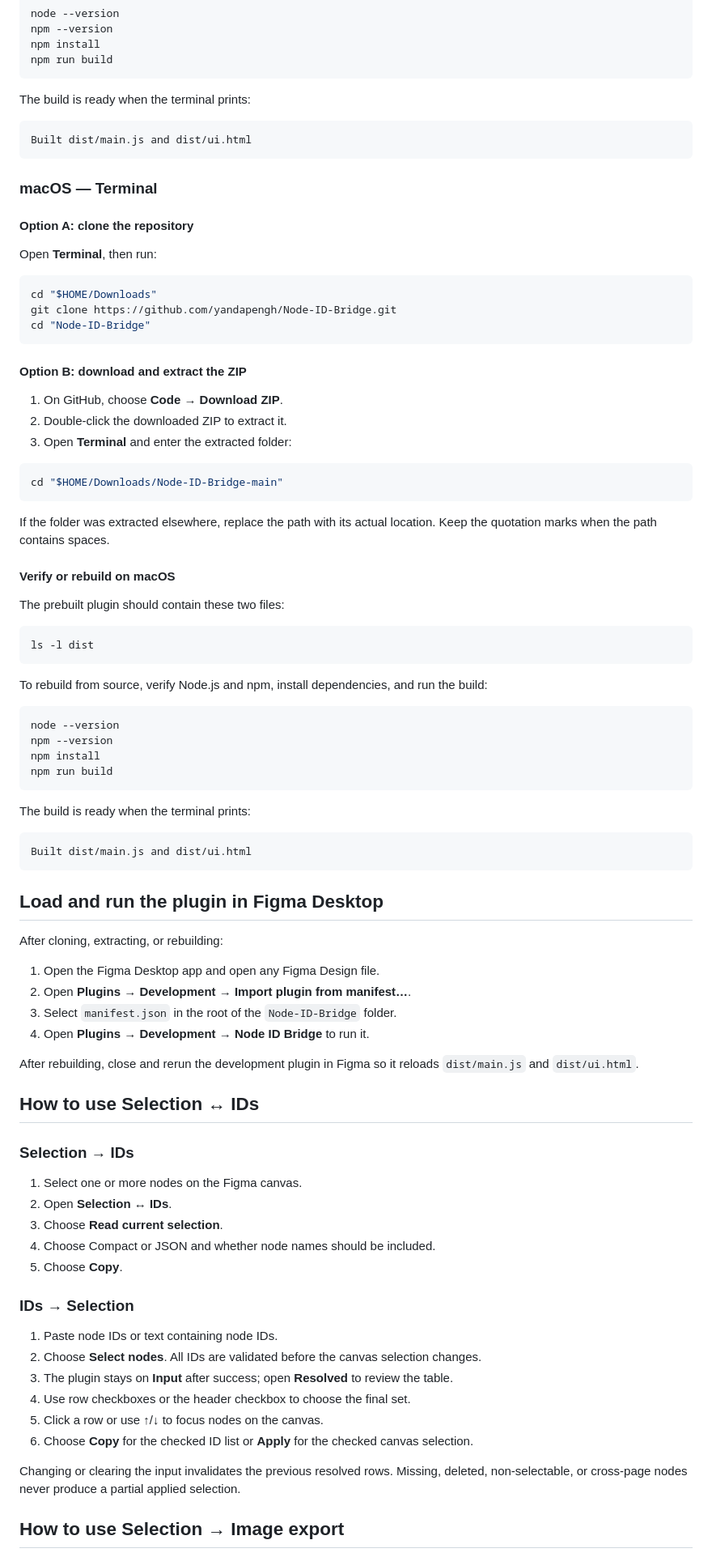
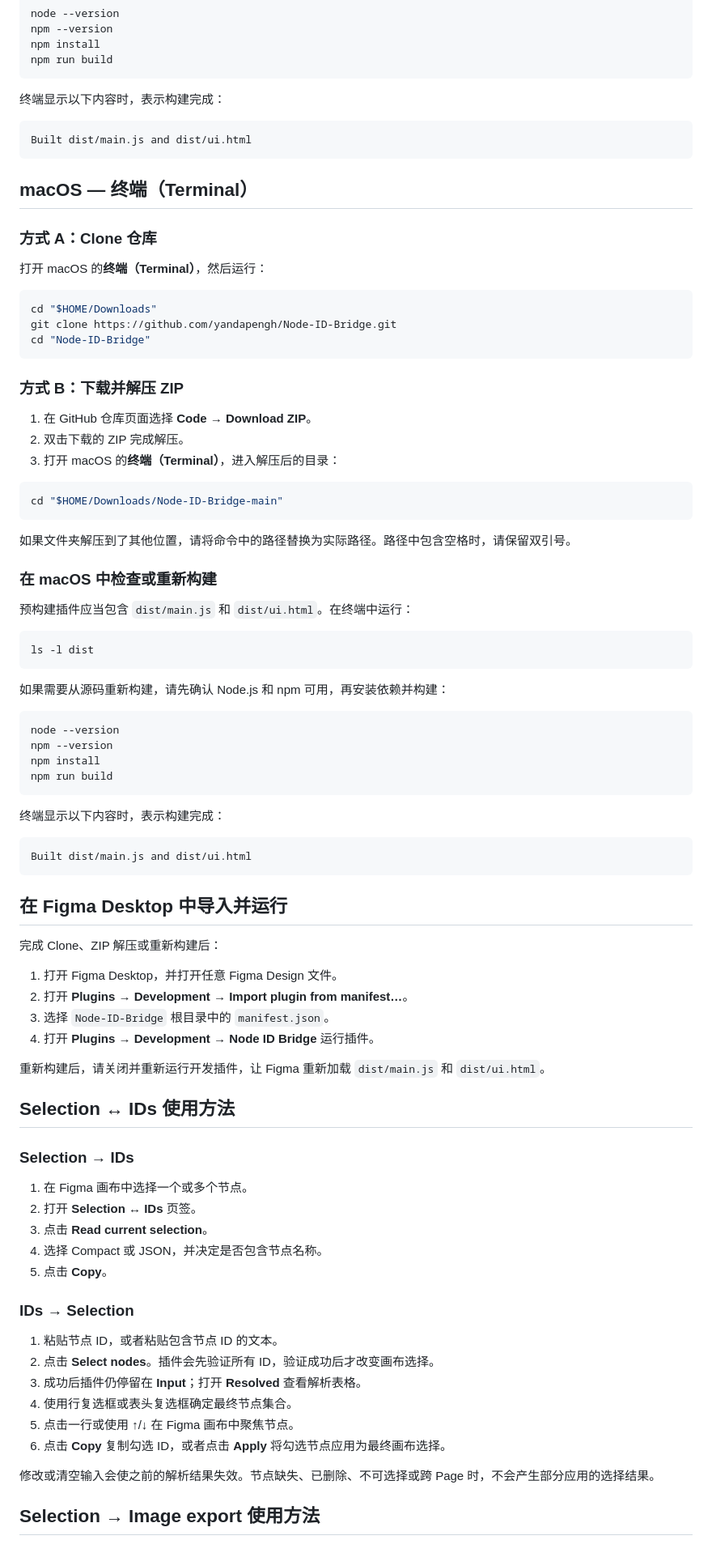
Before and after one commit to yandapengh/Node-ID-Bridge, a Markdown page: README.md, the part around one of its changes. Shown at 81% size. GitHub-like rendering.

Commit message:
Replace README with Chinese guide

````diff
--- a/README.md
+++ b/README.md
@@ -84,17 +84,17 @@ npm install
 npm run build
 ```
 
-The build is ready when the terminal prints:
+终端显示以下内容时，表示构建完成：
 
 ```text
 Built dist/main.js and dist/ui.html
 ```
 
-### macOS — Terminal
+## macOS — 终端（Terminal）
 
-#### Option A: clone the repository
+### 方式 A：Clone 仓库
 
-Open **Terminal**, then run:
+打开 macOS 的**终端（Terminal）**，然后运行：
 
 ```bash
 cd "$HOME/Downloads"
@@ -102,27 +102,27 @@ git clone https://github.com/yandapengh/Node-ID-Bridge.git
 cd "Node-ID-Bridge"
 ```
 
-#### Option B: download and extract the ZIP
+### 方式 B：下载并解压 ZIP
 
-1. On GitHub, choose **Code → Download ZIP**.
-2. Double-click the downloaded ZIP to extract it.
-3. Open **Terminal** and enter the extracted folder:
+1. 在 GitHub 仓库页面选择 **Code → Download ZIP**。
+2. 双击下载的 ZIP 完成解压。
+3. 打开 macOS 的**终端（Terminal）**，进入解压后的目录：
 
 ```bash
 cd "$HOME/Downloads/Node-ID-Bridge-main"
 ```
 
-If the folder was extracted elsewhere, replace the path with its actual location. Keep the quotation marks when the path contains spaces.
+如果文件夹解压到了其他位置，请将命令中的路径替换为实际路径。路径中包含空格时，请保留双引号。
 
-#### Verify or rebuild on macOS
+### 在 macOS 中检查或重新构建
 
-The prebuilt plugin should contain these two files:
+预构建插件应当包含 `dist/main.js` 和 `dist/ui.html`。在终端中运行：
 
 ```bash
 ls -l dist
 ```
 
-To rebuild from source, verify Node.js and npm, install dependencies, and run the build:
+如果需要从源码重新构建，请先确认 Node.js 和 npm 可用，再安装依赖并构建：
 
 ```bash
 node --version
@@ -131,43 +131,43 @@ npm install
 npm run build
 ```
 
-The build is ready when the terminal prints:
+终端显示以下内容时，表示构建完成：
 
 ```text
 Built dist/main.js and dist/ui.html
 ```
 
-## Load and run the plugin in Figma Desktop
+## 在 Figma Desktop 中导入并运行
 
-After cloning, extracting, or rebuilding:
+完成 Clone、ZIP 解压或重新构建后：
 
-1. Open the Figma Desktop app and open any Figma Design file.
-2. Open **Plugins → Development → Import plugin from manifest…**.
-3. Select `manifest.json` in the root of the `Node-ID-Bridge` folder.
-4. Open **Plugins → Development → Node ID Bridge** to run it.
+1. 打开 Figma Desktop，并打开任意 Figma Design 文件。
+2. 打开 **Plugins → Development → Import plugin from manifest…**。
+3. 选择 `Node-ID-Bridge` 根目录中的 `manifest.json`。
+4. 打开 **Plugins → Development → Node ID Bridge** 运行插件。
 
-After rebuilding, close and rerun the development plugin in Figma so it reloads `dist/main.js` and `dist/ui.html`.
+重新构建后，请关闭并重新运行开发插件，让 Figma 重新加载 `dist/main.js` 和 `dist/ui.html`。
 
-## How to use Selection ↔ IDs
+## Selection ↔ IDs 使用方法
 
 ### Selection → IDs
 
-1. Select one or more nodes on the Figma canvas.
-2. Open **Selection ↔ IDs**.
-3. Choose **Read current selection**.
-4. Choose Compact or JSON and whether node names should be included.
-5. Choose **Copy**.
+1. 在 Figma 画布中选择一个或多个节点。
+2. 打开 **Selection ↔ IDs** 页签。
+3. 点击 **Read current selection**。
+4. 选择 Compact 或 JSON，并决定是否包含节点名称。
+5. 点击 **Copy**。
 
 ### IDs → Selection
 
-1. Paste node IDs or text containing node IDs.
-2. Choose **Select nodes**. All IDs are validated before the canvas selection changes.
-3. The plugin stays on **Input** after success; open **Resolved** to review the table.
-4. Use row checkboxes or the header checkbox to choose the final set.
-5. Click a row or use ↑/↓ to focus nodes on the canvas.
-6. Choose **Copy** for the checked ID list or **Apply** for the checked canvas selection.
+1. 粘贴节点 ID，或者粘贴包含节点 ID 的文本。
+2. 点击 **Select nodes**。插件会先验证所有 ID，验证成功后才改变画布选择。
+3. 成功后插件仍停留在 **Input**；打开 **Resolved** 查看解析表格。
+4. 使用行复选框或表头复选框确定最终节点集合。
+5. 点击一行或使用 ↑/↓ 在 Figma 画布中聚焦节点。
+6. 点击 **Copy** 复制勾选 ID，或者点击 **Apply** 将勾选节点应用为最终画布选择。
 
-Changing or clearing the input invalidates the previous resolved rows. Missing, deleted, non-selectable, or cross-page nodes never produce a partial applied selection.
+修改或清空输入会使之前的解析结果失效。节点缺失、已删除、不可选择或跨 Page 时，不会产生部分应用的选择结果。
 
-## How to use Selection → Image export
+## Selection → Image export 使用方法
 
````
Also changed, not shown: other parts of README.md (+67 -59 lines).
